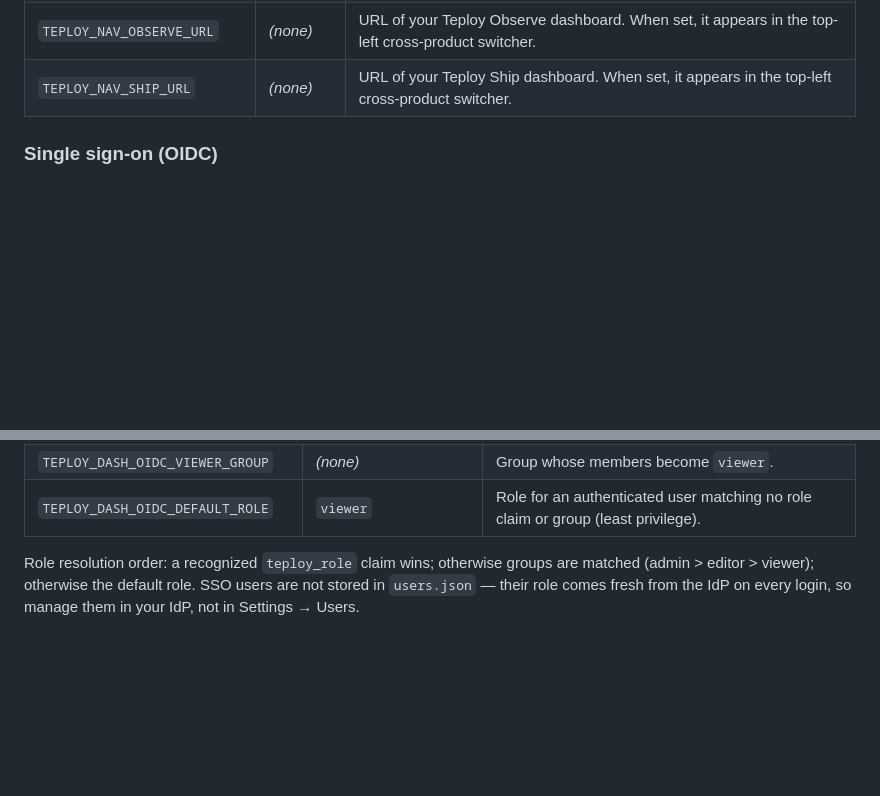
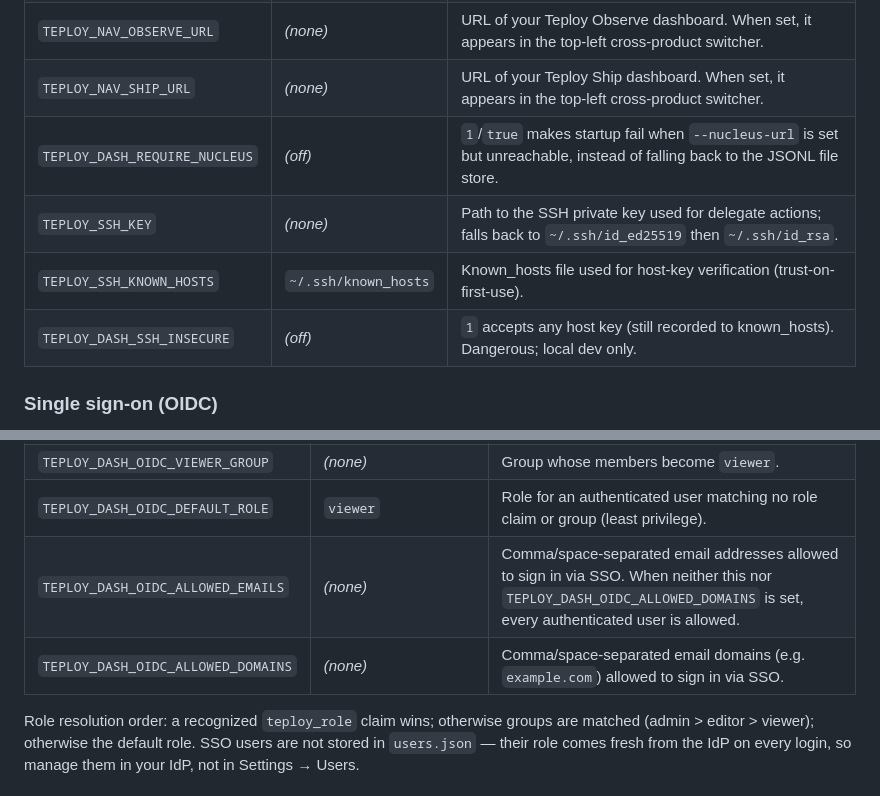
Before and after one commit to useteploy/teploy-dash, a Markdown page: README.md, 2 parts joined by grey strips. Drawn GitHub-style; blank space fills up the shorter version.

Commit message:
README env-var table is missing four variables the code reads
The e

Teploy Ship run-e5cb9274

```diff
--- a/README.md
+++ b/README.md
@@ -200,6 +200,10 @@ return 404.
 | `TEPLOY_DASH_TRUSTED_PROXY` | _(none)_ | Comma-separated proxy IPs/CIDRs. When set, the real client IP is read from `X-Forwarded-For` (for rate-limiting) and `X-Forwarded-Proto` is trusted for the secure-cookie flag. Set this when running behind Caddy/nginx. |
 | `TEPLOY_NAV_OBSERVE_URL` | _(none)_ | URL of your Teploy Observe dashboard. When set, it appears in the top-left cross-product switcher. |
 | `TEPLOY_NAV_SHIP_URL` | _(none)_ | URL of your Teploy Ship dashboard. When set, it appears in the top-left cross-product switcher. |
+| `TEPLOY_DASH_REQUIRE_NUCLEUS` | _(off)_ | `1`/`true` makes startup fail when `--nucleus-url` is set but unreachable, instead of falling back to the JSONL file store. |
+| `TEPLOY_SSH_KEY` | _(none)_ | Path to the SSH private key used for delegate actions; falls back to `~/.ssh/id_ed25519` then `~/.ssh/id_rsa`. |
+| `TEPLOY_SSH_KNOWN_HOSTS` | `~/.ssh/known_hosts` | Known_hosts file used for host-key verification (trust-on-first-use). |
+| `TEPLOY_DASH_SSH_INSECURE` | _(off)_ | `1` accepts any host key (still recorded to known_hosts). Dangerous; local dev only. |
 
 ### Single sign-on (OIDC)
 
@@ -224,6 +228,8 @@ redirect URI with your provider.
 | `TEPLOY_DASH_OIDC_EDITOR_GROUP` | _(none)_ | Group whose members become `editor`. |
 | `TEPLOY_DASH_OIDC_VIEWER_GROUP` | _(none)_ | Group whose members become `viewer`. |
 | `TEPLOY_DASH_OIDC_DEFAULT_ROLE` | `viewer` | Role for an authenticated user matching no role claim or group (least privilege). |
+| `TEPLOY_DASH_OIDC_ALLOWED_EMAILS` | _(none)_ | Comma/space-separated email addresses allowed to sign in via SSO. When neither this nor `TEPLOY_DASH_OIDC_ALLOWED_DOMAINS` is set, every authenticated user is allowed. |
+| `TEPLOY_DASH_OIDC_ALLOWED_DOMAINS` | _(none)_ | Comma/space-separated email domains (e.g. `example.com`) allowed to sign in via SSO. |
 
 Role resolution order: a recognized `teploy_role` claim wins; otherwise groups
 are matched (admin > editor > viewer); otherwise the default role. SSO users are
```
